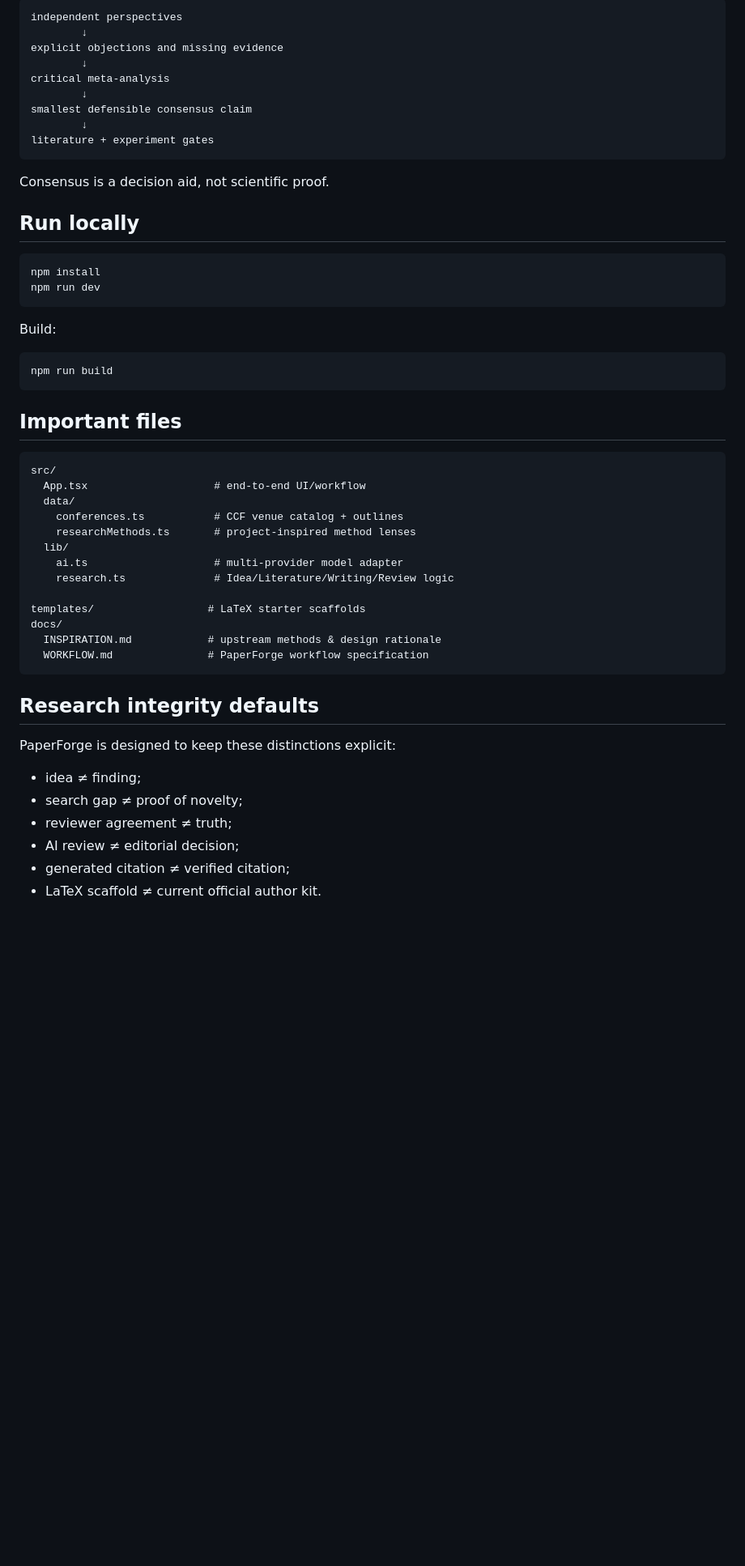
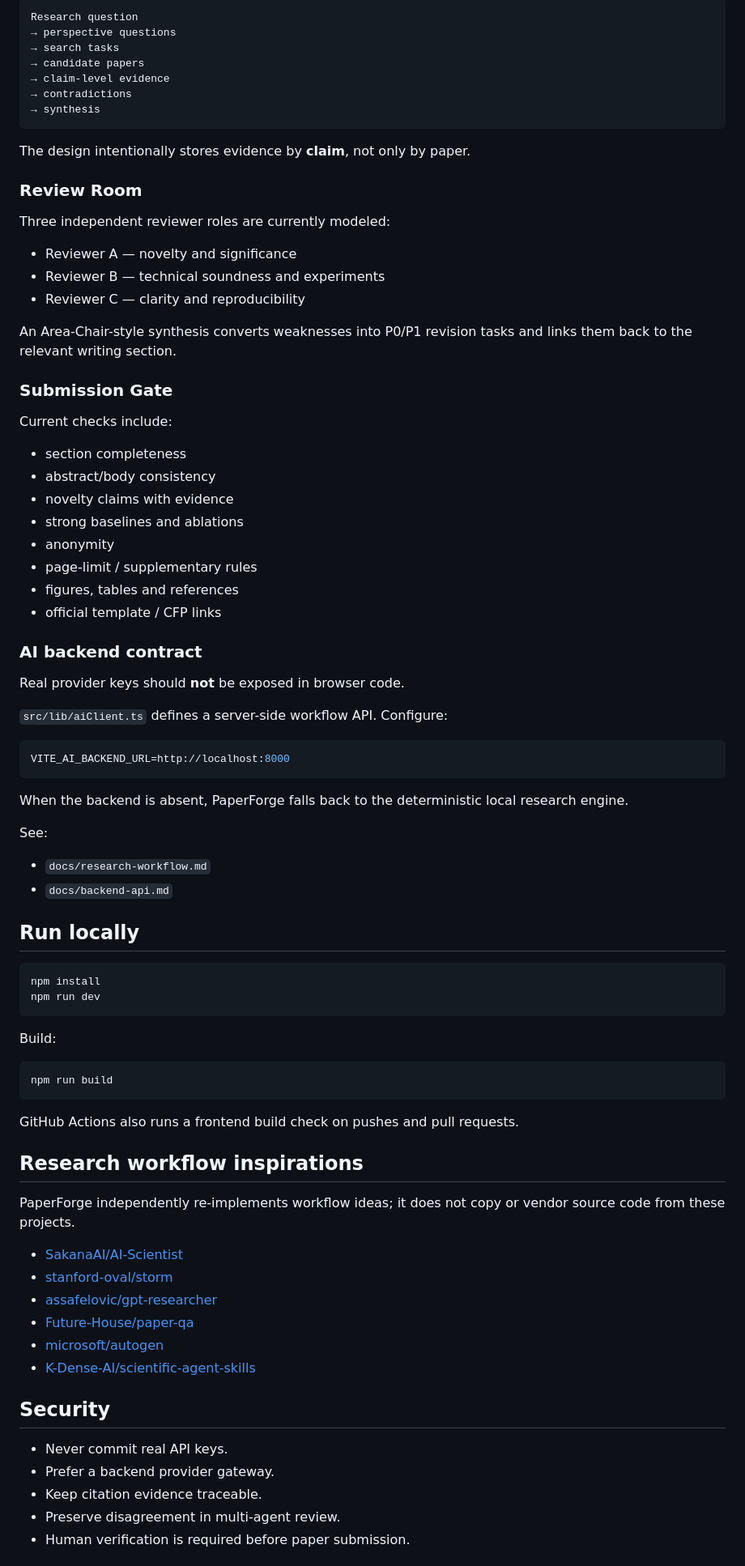
Before and after one commit to hua1xiao2sheng/PaperForge, a Markdown page: README.md, the part around one of its changes. Shown at 81% size. Drawn GitHub-style; blank space fills up the shorter version.

````diff
--- a/README.md
+++ b/README.md
@@ -144,17 +74,55 @@ The core principle is:
 
 ```text
-independent perspectives
-        ↓
-explicit objections and missing evidence
-        ↓
-critical meta-analysis
-        ↓
-smallest defensible consensus claim
-        ↓
-literature + experiment gates
+Research question
+→ perspective questions
+→ search tasks
+→ candidate papers
+→ claim-level evidence
+→ contradictions
+→ synthesis
 ```
 
-Consensus is a decision aid, not scientific proof.
+The design intentionally stores evidence by **claim**, not only by paper.
+
+### Review Room
+
+Three independent reviewer roles are currently modeled:
+
+- Reviewer A — novelty and significance
+- Reviewer B — technical soundness and experiments
+- Reviewer C — clarity and reproducibility
+
+An Area-Chair-style synthesis converts weaknesses into P0/P1 revision tasks and links them back to the relevant writing section.
+
+### Submission Gate
+
+Current checks include:
+
+- section completeness
+- abstract/body consistency
+- novelty claims with evidence
+- strong baselines and ablations
+- anonymity
+- page-limit / supplementary rules
+- figures, tables and references
+- official template / CFP links
+
+### AI backend contract
+
+Real provider keys should **not** be exposed in browser code.
+
+`src/lib/aiClient.ts` defines a server-side workflow API. Configure:
+
+```bash
+VITE_AI_BACKEND_URL=http://localhost:8000
+```
+
+When the backend is absent, PaperForge falls back to the deterministic local research engine.
+
+See:
+
+- `docs/research-workflow.md`
+- `docs/backend-api.md`
 
 ## Run locally
 
@@ -169,32 +137,24 @@ Build:
 npm run build
 ```
 
-## Important files
+GitHub Actions also runs a frontend build check on pushes and pull requests.
 
-```text
-src/
-  App.tsx                    # end-to-end UI/workflow
-  data/
-    conferences.ts           # CCF venue catalog + outlines
-    researchMethods.ts       # project-inspired method lenses
-  lib/
-    ai.ts                    # multi-provider model adapter
-    research.ts              # Idea/Literature/Writing/Review logic
+## Research workflow inspirations
 
-templates/                  # LaTeX starter scaffolds
-docs/
-  INSPIRATION.md            # upstream methods & design rationale
-  WORKFLOW.md               # PaperForge workflow specification
-```
+PaperForge independently re-implements workflow ideas; it does not copy or vendor source code from these projects.
 
-## Research integrity defaults
+- [SakanaAI/AI-Scientist](https://github.com/SakanaAI/AI-Scientist)
+- [stanford-oval/storm](https://github.com/stanford-oval/storm)
+- [assafelovic/gpt-researcher](https://github.com/assafelovic/gpt-researcher)
+- [Future-House/paper-qa](https://github.com/Future-House/paper-qa)
+- [microsoft/autogen](https://github.com/microsoft/autogen)
+- [K-Dense-AI/scientific-agent-skills](https://github.com/K-Dense-AI/scientific-agent-skills)
 
-PaperForge is designed to keep these distinctions explicit:
+## Security
 
-- idea ≠ finding;
-- search gap ≠ proof of novelty;
-- reviewer agreement ≠ truth;
-- AI review ≠ editorial decision;
-- generated citation ≠ verified citation;
-- LaTeX scaffold ≠ current official author kit.
+- Never commit real API keys.
+- Prefer a backend provider gateway.
+- Keep citation evidence traceable.
+- Preserve disagreement in multi-agent review.
+- Human verification is required before paper submission.
 
````
Also changed, not shown: other parts of README.md (+52 -124 lines).
